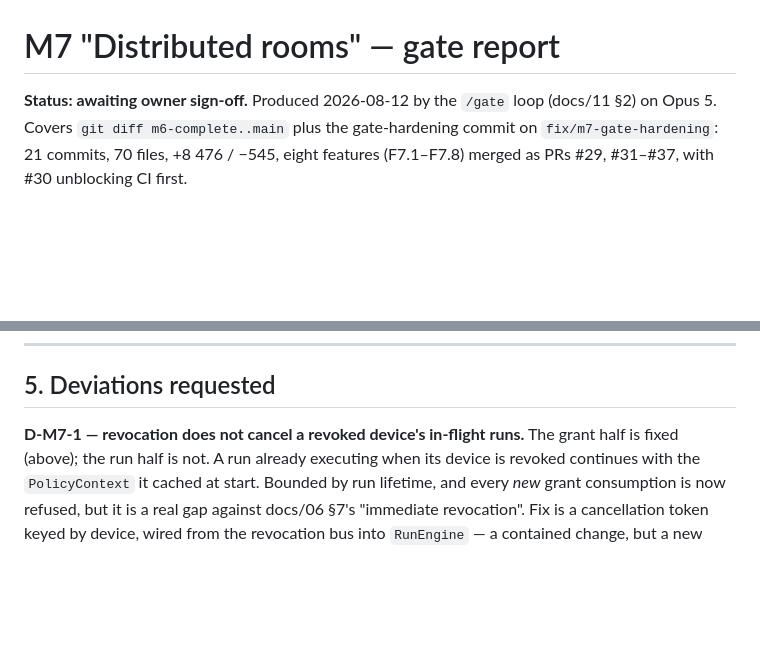
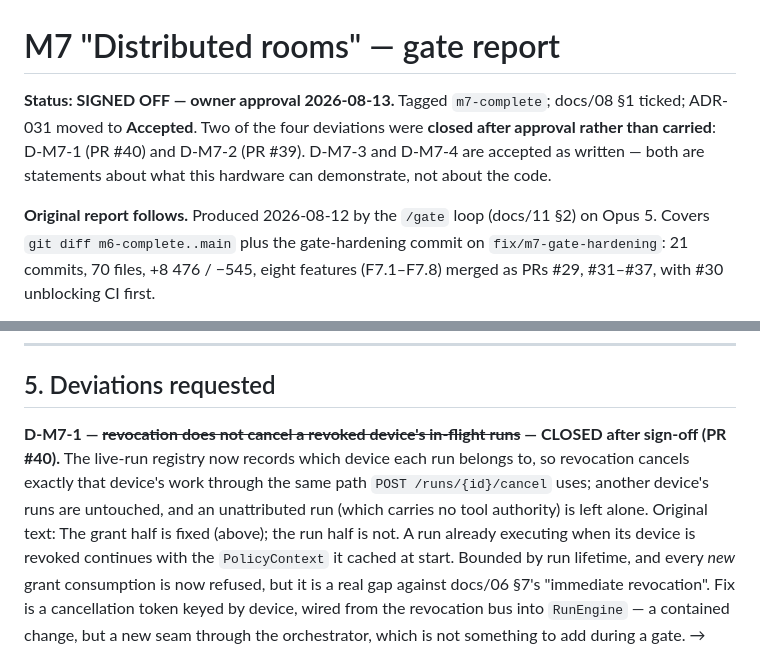
Before and after one commit to BenjaminAronsson/Smart-assistant, a Markdown page: docs/milestones/M7-gate-report.md, 2 parts joined by grey strips. Drawn GitHub-style; blank space fills up the shorter version.

Commit message:
docs(gate): M7 signed off — roadmap ticked, ADR-031 accepted
Owner approval 2026-08-13. Two of the four deviations were closed after
approval rather than carried: D-M7-1 (revocation now cancels the device's
in-flight runs, PR #40) and D-M7-2 (cast-a-link can be addressed at one
screen, PR #39). D-M7-3 (voice evidence shows routing, not a spoken round
trip) and D-M7-4 (a second process, not a second machine) stand as accepted —
both describe what this hardware can demonstrate, not what the code does.

Also accepted at the gate: ADR-031 (Ed25519 challenge-response with key-bound
tokens over pinned TLS, mTLS rejected), the three `cargo deny` policy
acceptances, and revocation being scope-gated rather than approval-gated, with
the stolen-owner-token limit recorded in docs/06 §3.

Co-Authored-By: Claude Opus 5 <noreply@anthropic.com>
Claude-Session: https://claude.ai/code/session_01Pbnnp7M8iv1jXHXPNWyeux

```diff
--- a/docs/milestones/M7-gate-report.md
+++ b/docs/milestones/M7-gate-report.md
@@ -1,6 +1,11 @@
 # M7 "Distributed rooms" — gate report
 
-**Status: awaiting owner sign-off.** Produced 2026-08-12 by the `/gate` loop (docs/11 §2)
+**Status: SIGNED OFF — owner approval 2026-08-13.** Tagged `m7-complete`; docs/08 §1 ticked;
+ADR-031 moved to **Accepted**. Two of the four deviations were **closed after approval rather
+than carried**: D-M7-1 (PR #40) and D-M7-2 (PR #39). D-M7-3 and D-M7-4 are accepted as
+written — both are statements about what this hardware can demonstrate, not about the code.
+
+**Original report follows.** Produced 2026-08-12 by the `/gate` loop (docs/11 §2)
 on Opus 5. Covers `git diff m6-complete..main` plus the gate-hardening commit on
 `fix/m7-gate-hardening`: 21 commits, 70 files, +8 476 / −545, eight features (F7.1–F7.8)
 merged as PRs #29, #31–#37, with #30 unblocking CI first.
@@ -98,7 +103,11 @@ authority change; no secret ever logged or serialized.
 
 ## 5. Deviations requested
 
-**D-M7-1 — revocation does not cancel a revoked device's in-flight runs.** The grant half
+**D-M7-1 — ~~revocation does not cancel a revoked device's in-flight runs~~ — CLOSED after
+sign-off (PR #40).** The live-run registry now records which device each run belongs to, so
+revocation cancels exactly that device's work through the same path `POST /runs/{id}/cancel`
+uses; another device's runs are untouched, and an unattributed run (which carries no tool
+authority) is left alone. Original text: The grant half
 is fixed (above); the run half is not. A run already executing when its device is revoked
 continues with the `PolicyContext` it cached at start. Bounded by run lifetime, and every
 *new* grant consumption is now refused, but it is a real gap against docs/06 §7's
```
Also changed, not shown: docs/08-roadmap.md (+1 -1 lines), docs/adr/README.md (+3 -3 lines).
